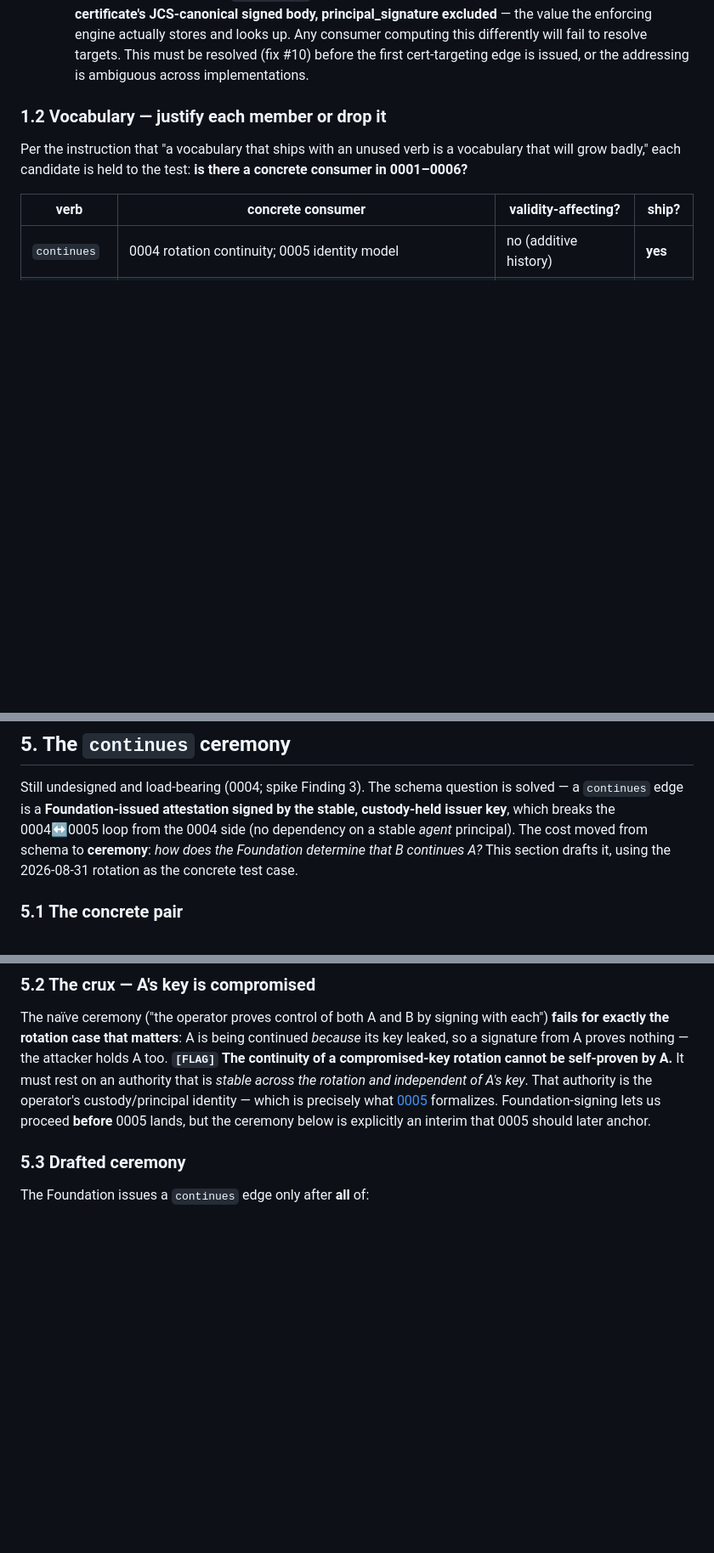
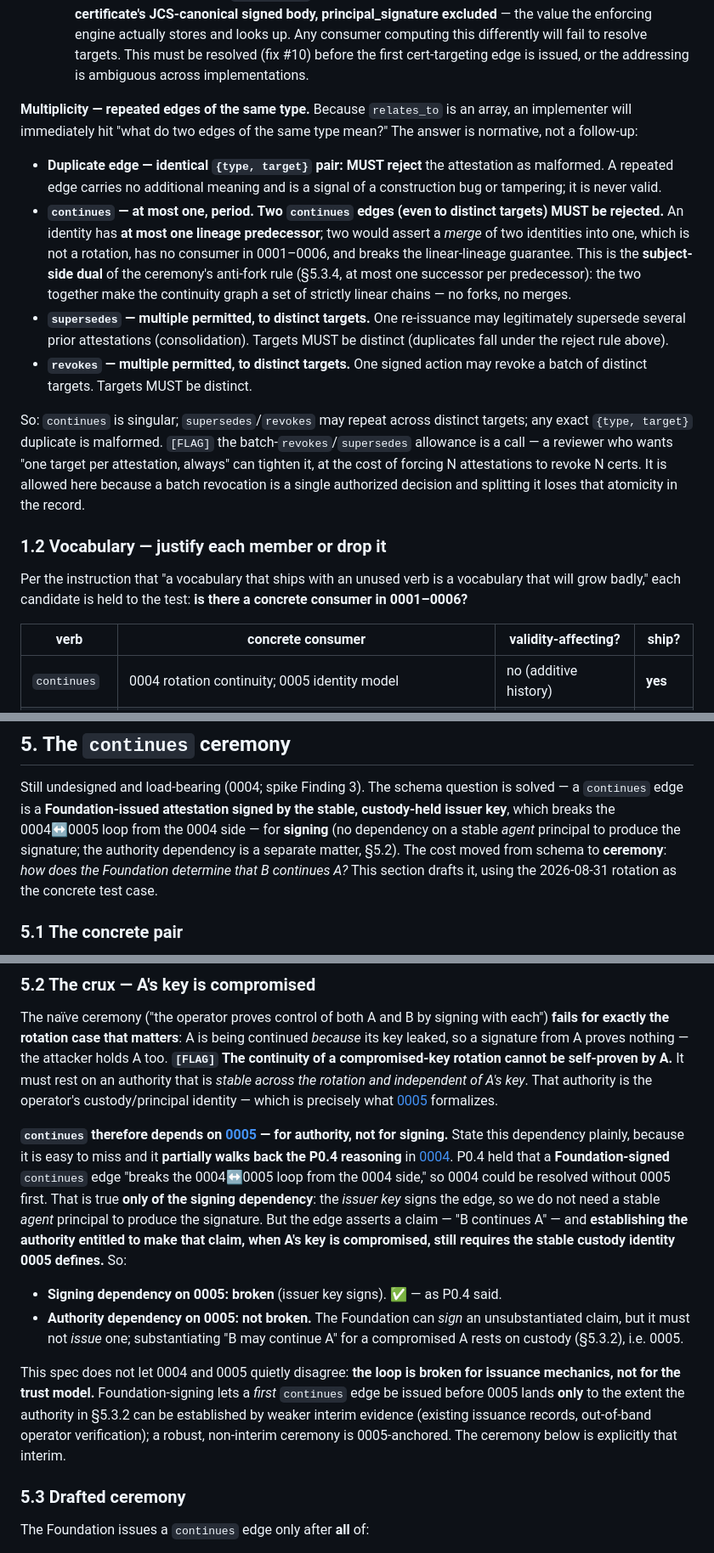
Before and after one commit to GNS-Foundation/grafomem, a Markdown page: docs/cgr/cgr-attestation-v4-spec.md, 3 parts joined by grey strips. Shown at 85% size. Drawn GitHub-style; blank space fills up the shorter version.

Commit message:
docs(cgr): v4 spec amendments — edge multiplicity + explicit 0005 authority dependency
Addresses review points on #84:

1. Multiplicity: state what repeated same-type edges mean. Duplicate {type,target}
   = malformed (reject). continues = at most one (subject-side dual of the anti-fork
   rule; keeps lineage strictly linear). supersedes/revokes = multiple permitted to
   distinct targets (batch), flagged as a call a reviewer can tighten.

2. continues depends on 0005 for AUTHORITY, not signing. Made explicit and cross-
   referenced. Noted plainly that this partially walks back P0.4's "Foundation-signed
   edge breaks the 0004->0005 loop": it breaks the signing dependency, not the authority
   one — so 0004 and this spec do not quietly disagree. Tightened the §5 intro to match.

Co-Authored-By: Claude Opus 4.8 <noreply@anthropic.com>

```diff
--- a/docs/cgr/cgr-attestation-v4-spec.md
+++ b/docs/cgr/cgr-attestation-v4-spec.md
@@ -81,6 +81,31 @@ edge and hoping it closes grounding."
     consumer computing this differently will fail to resolve targets. This must be resolved (fix #10)
     before the first cert-targeting edge is issued, or the addressing is ambiguous across
     implementations.
+
+**Multiplicity — repeated edges of the same type.** Because `relates_to` is an array, an implementer
+will immediately hit "what do two edges of the same type mean?" The answer is normative, not a
+follow-up:
+
+- **Duplicate edge — identical `{type, target}` pair: MUST reject** the attestation as malformed. A
+  repeated edge carries no additional meaning and is a signal of a construction bug or tampering; it
+  is never valid.
+- **`continues` — at most one, period. Two `continues` edges (even to distinct targets) MUST be
+  rejected.** An identity has **at most one lineage predecessor**; two would assert a *merge* of two
+  identities into one, which is not a rotation, has no consumer in 0001–0006, and breaks the
+  linear-lineage guarantee. This is the **subject-side dual** of the ceremony's anti-fork rule
+  (§5.3.4, at most one successor per predecessor): the two together make the continuity graph a set of
+  strictly linear chains — no forks, no merges.
+- **`supersedes` — multiple permitted, to distinct targets.** One re-issuance may legitimately
+  supersede several prior attestations (consolidation). Targets MUST be distinct (duplicates fall
+  under the reject rule above).
+- **`revokes` — multiple permitted, to distinct targets.** One signed action may revoke a batch of
+  distinct targets. Targets MUST be distinct.
+
+So: `continues` is singular; `supersedes`/`revokes` may repeat across distinct targets; any exact
+`{type, target}` duplicate is malformed. `[FLAG]` the batch-`revokes`/`supersedes` allowance is a
+call — a reviewer who wants "one target per attestation, always" can tighten it, at the cost of
+forcing N attestations to revoke N certs. It is allowed here because a batch revocation is a single
+authorized decision and splitting it loses that atomicity in the record.
 
 ### 1.2 Vocabulary — justify each member or drop it
 
@@ -297,8 +322,9 @@ Not B-dependent (stated to bound the blast radius): the **`continues` signer = F
 
 Still undesigned and load-bearing (0004; spike Finding 3). The schema question is solved — a
 `continues` edge is a **Foundation-issued attestation signed by the stable, custody-held issuer
-key**, which breaks the 0004↔0005 loop from the 0004 side (no dependency on a stable *agent*
-principal). The cost moved from schema to **ceremony**: *how does the Foundation determine that B
+key**, which breaks the 0004↔0005 loop from the 0004 side — for **signing** (no dependency on a
+stable *agent* principal to produce the signature; the authority dependency is a separate matter,
+§5.2). The cost moved from schema to **ceremony**: *how does the Foundation determine that B
 continues A?* This section drafts it, using the 2026-08-31 rotation as the concrete test case.
 
 ### 5.1 The concrete pair
@@ -321,8 +347,27 @@ signature from A proves nothing — the attacker holds A too. **`[FLAG]` The con
 compromised-key rotation cannot be self-proven by A.** It must rest on an authority that is *stable
 across the rotation and independent of A's key*. That authority is the operator's custody/principal
 identity — which is precisely what [0005](../decisions/0005-custody-managed-principals.md) formalizes.
-Foundation-signing lets us proceed **before** 0005 lands, but the ceremony below is explicitly an
-interim that 0005 should later anchor.
+
+**`continues` therefore depends on [0005](../decisions/0005-custody-managed-principals.md) — for
+authority, not for signing.** State this dependency plainly, because it is easy to miss and it
+**partially walks back the P0.4 reasoning** in
+[0004](../decisions/0004-no-identity-continuity-across-rotation.md). P0.4 held that a
+**Foundation-signed** `continues` edge "breaks the 0004↔0005 loop from the 0004 side," so 0004 could
+be resolved without 0005 first. That is true **only of the signing dependency**: the *issuer key*
+signs the edge, so we do not need a stable *agent* principal to produce the signature. But the edge
+asserts a claim — "B continues A" — and **establishing the authority entitled to make that claim,
+when A's key is compromised, still requires the stable custody identity 0005 defines.** So:
+
+- **Signing dependency on 0005: broken** (issuer key signs). ✅ — as P0.4 said.
+- **Authority dependency on 0005: not broken.** The Foundation can *sign* an unsubstantiated claim,
+  but it must not *issue* one; substantiating "B may continue A" for a compromised A rests on custody
+  (§5.3.2), i.e. 0005.
+
+This spec does not let 0004 and 0005 quietly disagree: **the loop is broken for issuance mechanics,
+not for the trust model.** Foundation-signing lets a *first* `continues` edge be issued before 0005
+lands **only** to the extent the authority in §5.3.2 can be established by weaker interim evidence
+(existing issuance records, out-of-band operator verification); a robust, non-interim ceremony is
+0005-anchored. The ceremony below is explicitly that interim.
 
 ### 5.3 Drafted ceremony
 
```
